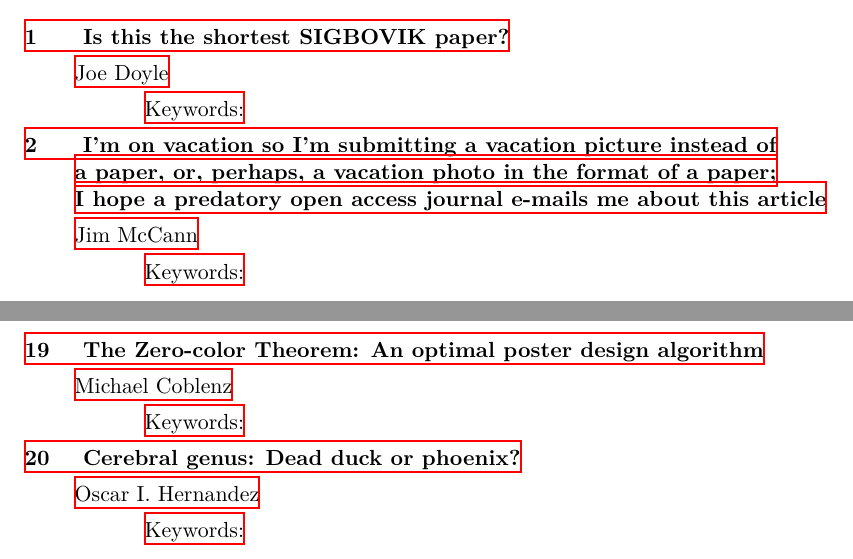
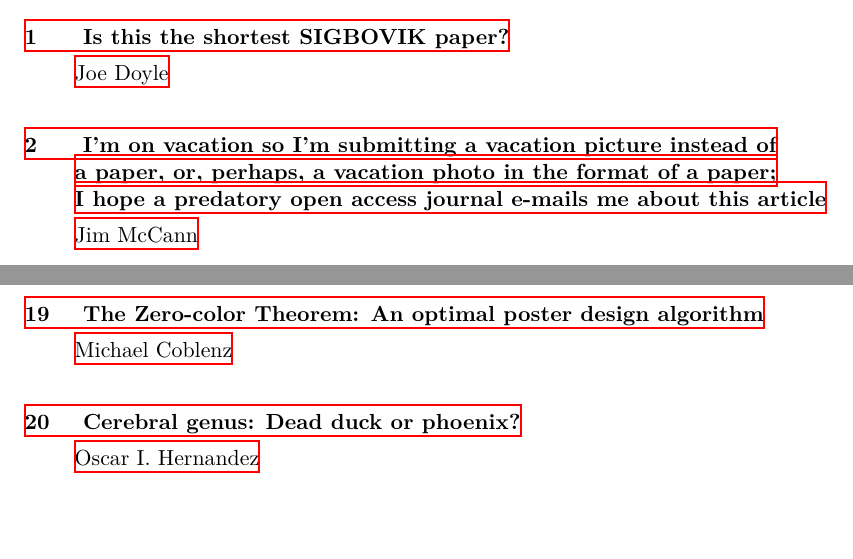
Before and after one commit to sigbovik/sigbovik, a LaTeX document (main-matter.tex): two parts of pages 6 and 100 of 103, joined at a grey line, cut so that both start at the same text, the shorter picture padded with empty space. Compiled offline with XeLaTeX.

Commit message:
main-matter.tex: Remove labels on keywords field
since this year's submission system didn't collect any keywords from the authors.  We consider the
field to be a generalization of its prior self, and could now use it for anything we wanted.

```diff
--- a/main-matter.tex
+++ b/main-matter.tex
@@ -23,11 +23,11 @@
 	\addcontentsline{toc}{section}{#1: #2}
 	\end{center}
 	\secttoc}
-% USAGE: \addpaper{title}{author}{keywords}{filename}{page number vertical shift}
+% USAGE: \addpaper{title}{author}{the field formerly known as keywords}{filename}{page number vertical shift}
 \newcommand{\addpaper}[6]{
 	\setfootershift{#5}
 	\rhead{#6}
-	\includepdf[pages=-,pagecommand={\thispagestyle{fancy}},addtotoc={1,subsection,1,{#1},{title:#4},1,subsubsection,4,{#2},{author:#4},1,paragraph,4,{Keywords: #3},{keywords:#4}},picturecommand={\rhead{}}]{./papers/#4}}
+	\includepdf[pages=-,pagecommand={\thispagestyle{fancy}},addtotoc={1,subsection,1,{#1},{title:#4},1,subsubsection,4,{#2},{author:#4},1,paragraph,4,{#3},{#4}},picturecommand={\rhead{}}]{./papers/#4}}
 % USAGE: \addreview{filename}{page number vertical shift}
 \newcommand{\addreview}[2]{
 	\setfootershift{#2}
```
